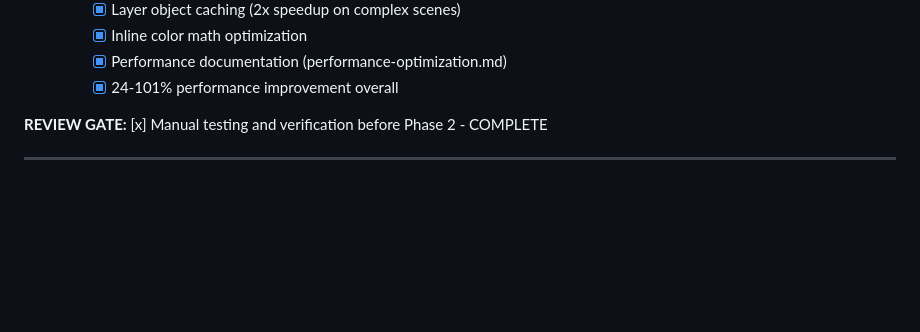
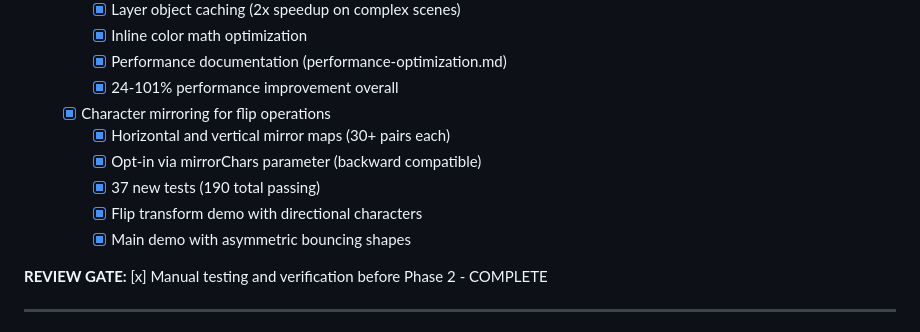
Before and after one commit to nfitch/ascii-art-studio, a Markdown page: design/project-checklist.md, the part around the change. Rendered like a GitHub page; blank space fills up the shorter version.

Commit message:
Update checklists to reflect completed character mirroring work
Co-Authored-By: Claude Opus 4.6 <noreply@anthropic.com>

```diff
--- a/design/project-checklist.md
+++ b/design/project-checklist.md
@@ -68,6 +68,12 @@ A modular TypeScript library suite for creating, manipulating, and animating ASC
     - [x] Inline color math optimization
     - [x] Performance documentation (performance-optimization.md)
     - [x] 24-101% performance improvement overall
+  - [x] Character mirroring for flip operations
+    - [x] Horizontal and vertical mirror maps (30+ pairs each)
+    - [x] Opt-in via mirrorChars parameter (backward compatible)
+    - [x] 37 new tests (190 total passing)
+    - [x] Flip transform demo with directional characters
+    - [x] Main demo with asymmetric bouncing shapes
 
 **REVIEW GATE:** [x] Manual testing and verification before Phase 2 - COMPLETE
 
```
Also changed, not shown: design/phase-1-compositor-design.md (+12 -6 lines).
